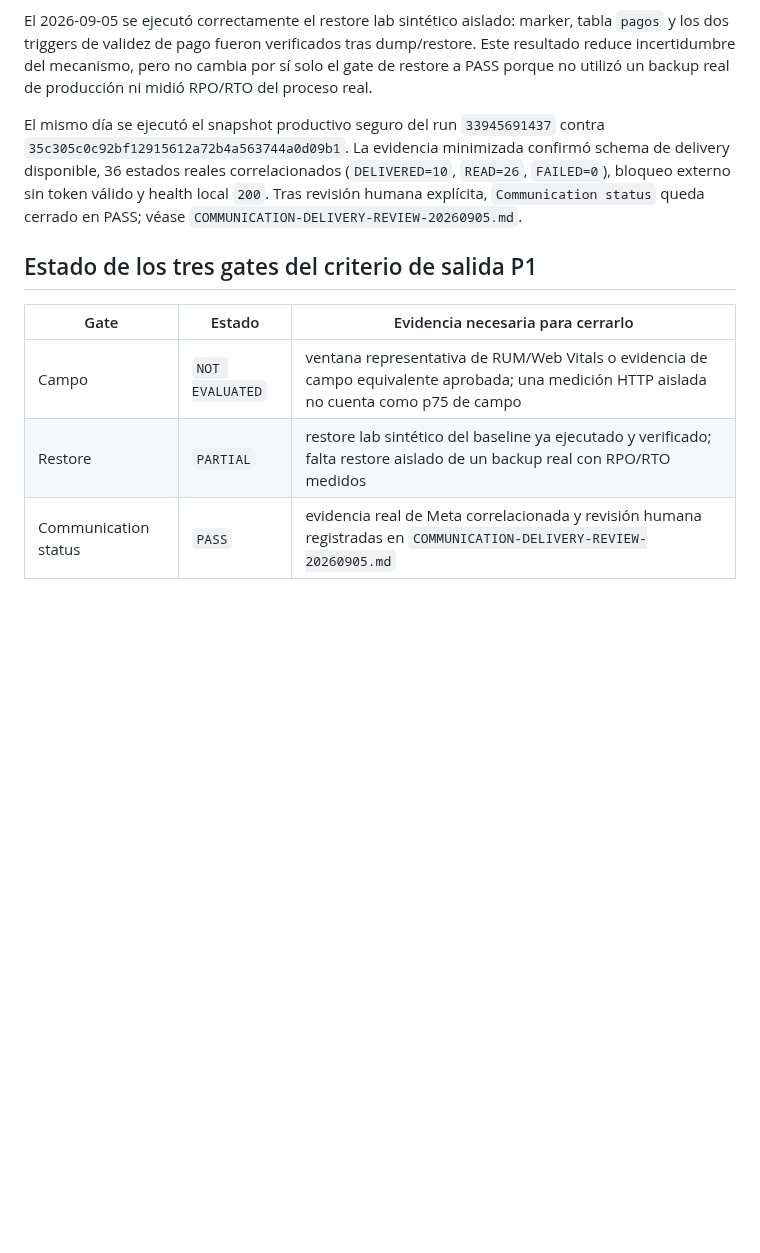
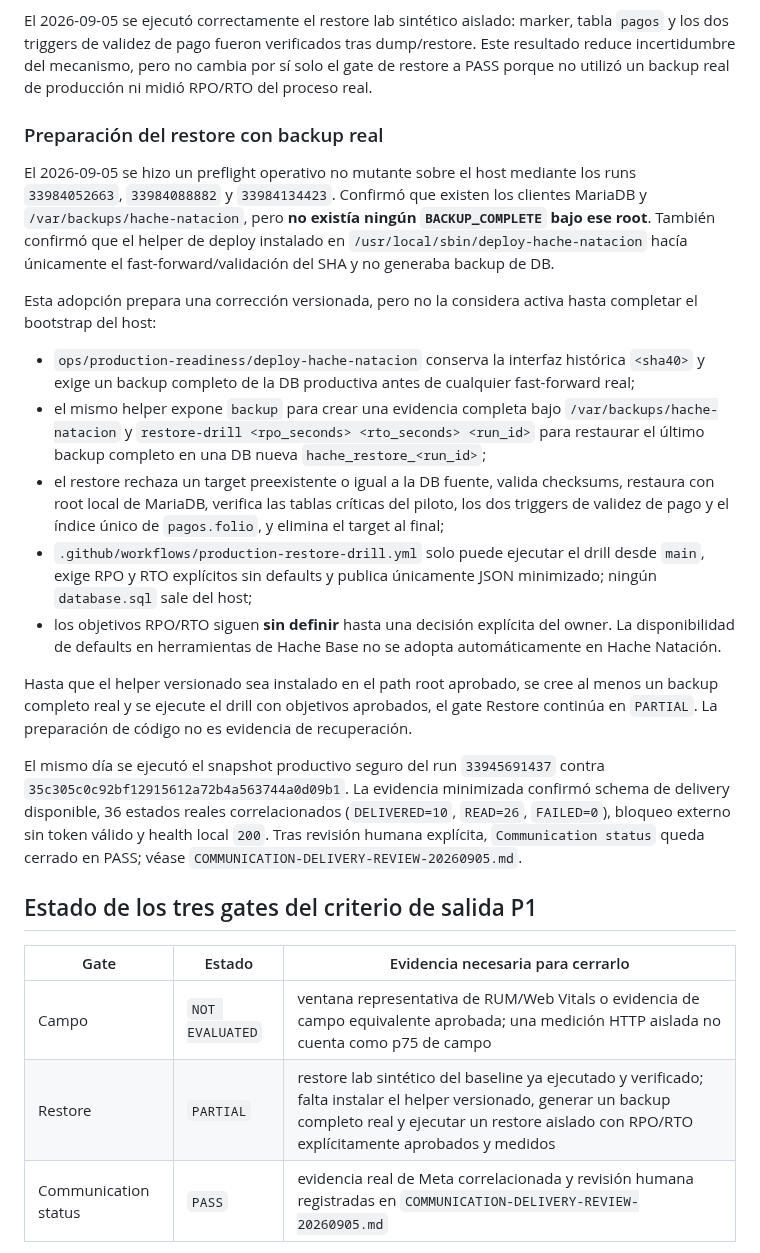
Before and after one commit to manglefurniture/hache-natacion, a Markdown page: docs/production-readiness/PILOT-C.md, the part around the change. Rendered like a GitHub page; blank space fills up the shorter version.

Commit message:
docs: define real backup restore activation boundary

```diff
--- a/docs/production-readiness/PILOT-C.md
+++ b/docs/production-readiness/PILOT-C.md
@@ -82,6 +82,20 @@ En producción el usuario SSH de deploy no tiene permiso de lectura sobre `confi
 
 El 2026-09-05 se ejecutó correctamente el restore lab sintético aislado: marker, tabla `pagos` y los dos triggers de validez de pago fueron verificados tras dump/restore. Este resultado reduce incertidumbre del mecanismo, pero no cambia por sí solo el gate de restore a PASS porque no utilizó un backup real de producción ni midió RPO/RTO del proceso real.
 
+### Preparación del restore con backup real
+
+El 2026-09-05 se hizo un preflight operativo no mutante sobre el host mediante los runs `33984052663`, `33984088882` y `33984134423`. Confirmó que existen los clientes MariaDB y `/var/backups/hache-natacion`, pero **no existía ningún `BACKUP_COMPLETE` bajo ese root**. También confirmó que el helper de deploy instalado en `/usr/local/sbin/deploy-hache-natacion` hacía únicamente el fast-forward/validación del SHA y no generaba backup de DB.
+
+Esta adopción prepara una corrección versionada, pero no la considera activa hasta completar el bootstrap del host:
+
+- `ops/production-readiness/deploy-hache-natacion` conserva la interfaz histórica `<sha40>` y exige un backup completo de la DB productiva antes de cualquier fast-forward real;
+- el mismo helper expone `backup` para crear una evidencia completa bajo `/var/backups/hache-natacion` y `restore-drill <rpo_seconds> <rto_seconds> <run_id>` para restaurar el último backup completo en una DB nueva `hache_restore_<run_id>`;
+- el restore rechaza un target preexistente o igual a la DB fuente, valida checksums, restaura con root local de MariaDB, verifica las tablas críticas del piloto, los dos triggers de validez de pago y el índice único de `pagos.folio`, y elimina el target al final;
+- `.github/workflows/production-restore-drill.yml` solo puede ejecutar el drill desde `main`, exige RPO y RTO explícitos sin defaults y publica únicamente JSON minimizado; ningún `database.sql` sale del host;
+- los objetivos RPO/RTO siguen **sin definir** hasta una decisión explícita del owner. La disponibilidad de defaults en herramientas de Hache Base no se adopta automáticamente en Hache Natación.
+
+Hasta que el helper versionado sea instalado en el path root aprobado, se cree al menos un backup completo real y se ejecute el drill con objetivos aprobados, el gate Restore continúa en `PARTIAL`. La preparación de código no es evidencia de recuperación.
+
 El mismo día se ejecutó el snapshot productivo seguro del run `33945691437` contra `35c305c0c92bf12915612a72b4a563744a0d09b1`. La evidencia minimizada confirmó schema de delivery disponible, 36 estados reales correlacionados (`DELIVERED=10`, `READ=26`, `FAILED=0`), bloqueo externo sin token válido y health local `200`. Tras revisión humana explícita, `Communication status` queda cerrado en PASS; véase `COMMUNICATION-DELIVERY-REVIEW-20260905.md`.
 
 ## Estado de los tres gates del criterio de salida P1
@@ -89,7 +103,7 @@ El mismo día se ejecutó el snapshot productivo seguro del run `33945691437` co
 | Gate | Estado | Evidencia necesaria para cerrarlo |
 | --- | --- | --- |
 | Campo | `NOT EVALUATED` | ventana representativa de RUM/Web Vitals o evidencia de campo equivalente aprobada; una medición HTTP aislada no cuenta como p75 de campo |
-| Restore | `PARTIAL` | restore lab sintético del baseline ya ejecutado y verificado; falta restore aislado de un backup real con RPO/RTO medidos |
+| Restore | `PARTIAL` | restore lab sintético del baseline ya ejecutado y verificado; falta instalar el helper versionado, generar un backup completo real y ejecutar un restore aislado con RPO/RTO explícitamente aprobados y medidos |
 | Communication status | `PASS` | evidencia real de Meta correlacionada y revisión humana registradas en `COMMUNICATION-DELIVERY-REVIEW-20260905.md` |
 
 El PASS de Communication status no altera los otros dos gates. Field y Restore se mantienen abiertos hasta tener su evidencia específica.
```
